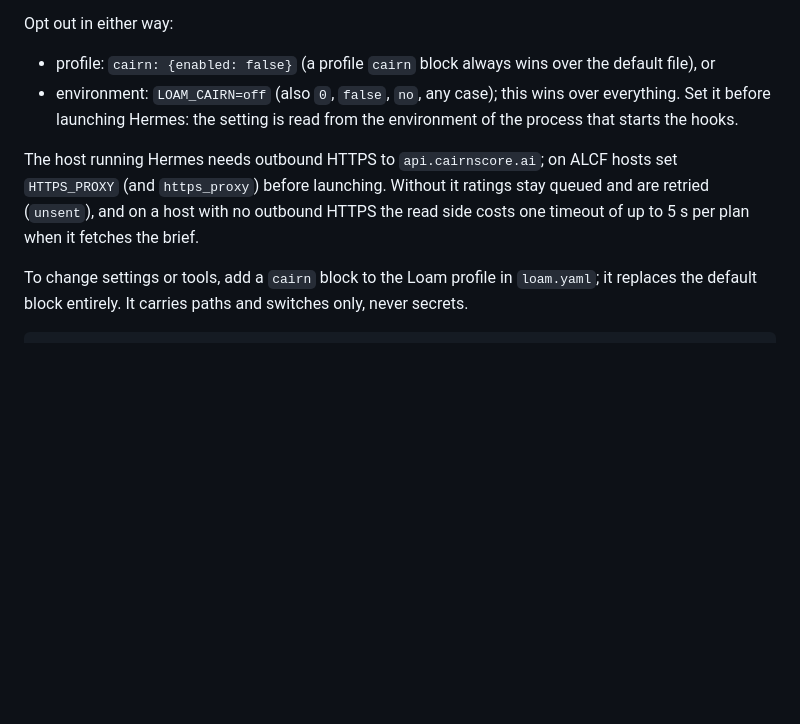
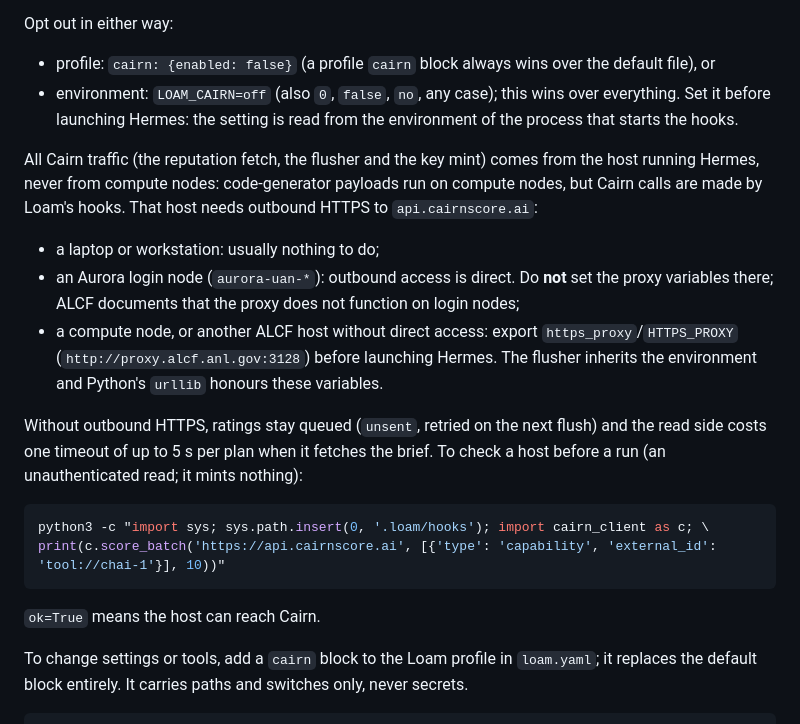
Before and after one commit to ramanathanlab/loam, a Markdown page: docs/cairn.md, the part around the change. Rendered like a GitHub page; blank space fills up the shorter version.

Commit message:
docs: Cairn traffic comes from the Hermes host; no proxy on Aurora login nodes
ALCF documents that compute nodes reach the internet only through
proxy.alcf.anl.gov:3128 and that the proxy does not function on login
nodes (aurora-uan-*). The runbook told operators to set HTTPS_PROXY on any
ALCF host, which breaks Cairn on a login node. Add a one-line reachability
check.

Co-Authored-By: Claude Opus 5.5 <noreply@anthropic.com>

````diff
--- a/docs/cairn.md
+++ b/docs/cairn.md
@@ -22,9 +22,27 @@ Opt out in either way:
 - environment: `LOAM_CAIRN=off` (also `0`, `false`, `no`, any case); this wins over everything. Set it
   before launching Hermes: the setting is read from the environment of the process that starts the hooks.
 
-The host running Hermes needs outbound HTTPS to `api.cairnscore.ai`; on ALCF hosts set `HTTPS_PROXY`
-(and `https_proxy`) before launching. Without it ratings stay queued and are retried (`unsent`), and on a host with no outbound HTTPS the
-read side costs one timeout of up to 5 s per plan when it fetches the brief.
+All Cairn traffic (the reputation fetch, the flusher and the key mint) comes from the host running
+Hermes, never from compute nodes: code-generator payloads run on compute nodes, but Cairn calls are made
+by Loam's hooks. That host needs outbound HTTPS to `api.cairnscore.ai`:
+
+- a laptop or workstation: usually nothing to do;
+- an Aurora login node (`aurora-uan-*`): outbound access is direct. Do **not** set the proxy variables
+  there; ALCF documents that the proxy does not function on login nodes;
+- a compute node, or another ALCF host without direct access: export `https_proxy`/`HTTPS_PROXY`
+  (`http://proxy.alcf.anl.gov:3128`) before launching Hermes. The flusher inherits the environment and
+  Python's `urllib` honours these variables.
+
+Without outbound HTTPS, ratings stay queued (`unsent`, retried on the next flush) and the read side costs
+one timeout of up to 5 s per plan when it fetches the brief. To check a host before a run (an
+unauthenticated read; it mints nothing):
+
+```bash
+python3 -c "import sys; sys.path.insert(0, '.loam/hooks'); import cairn_client as c; \
+print(c.score_batch('https://api.cairnscore.ai', [{'type': 'capability', 'external_id': 'tool://chai-1'}], 10))"
+```
+
+`ok=True` means the host can reach Cairn.
 
 To change settings or tools, add a `cairn` block to the Loam profile in `loam.yaml`; it replaces the
 default block entirely. It carries paths and switches only, never secrets.
````
